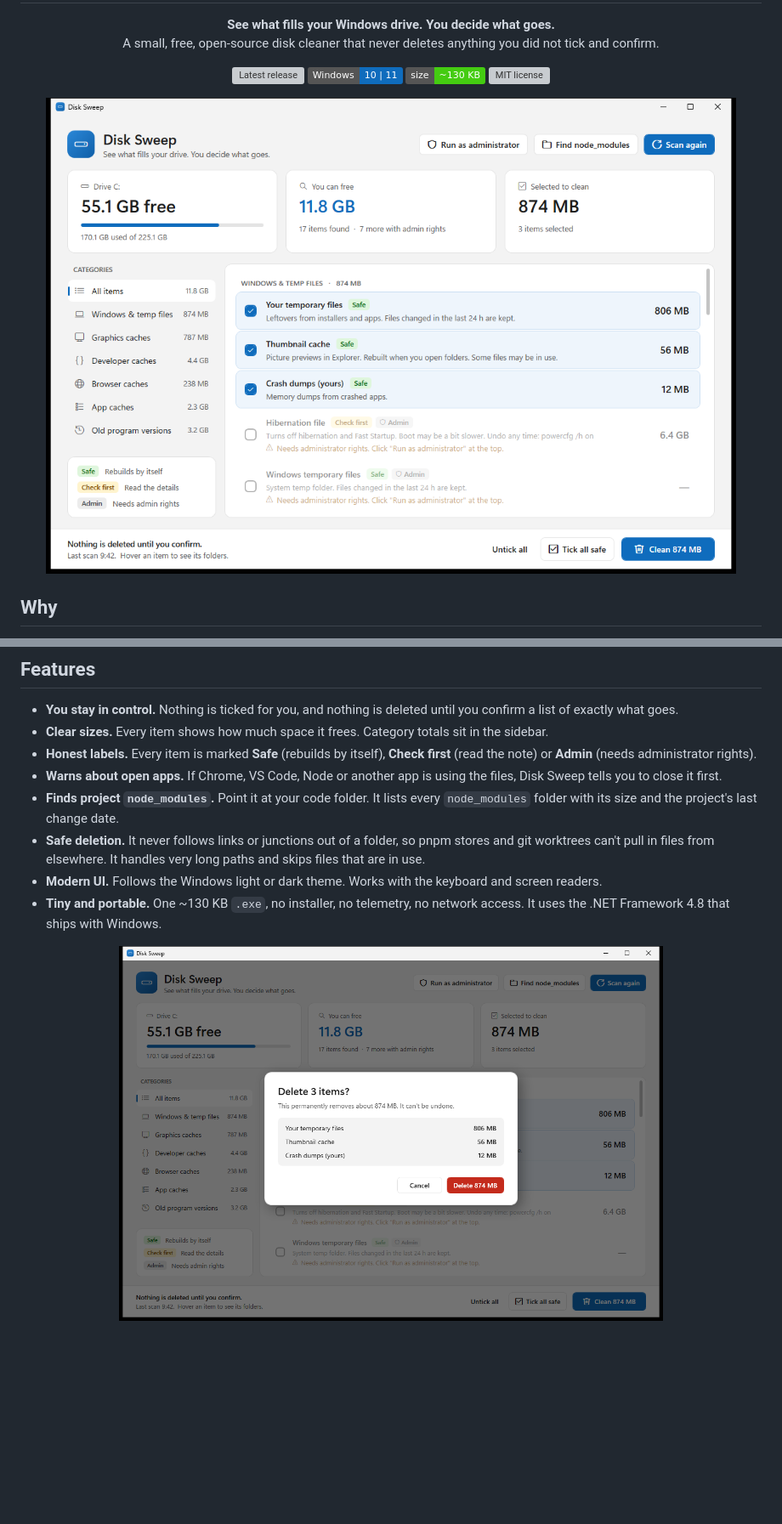
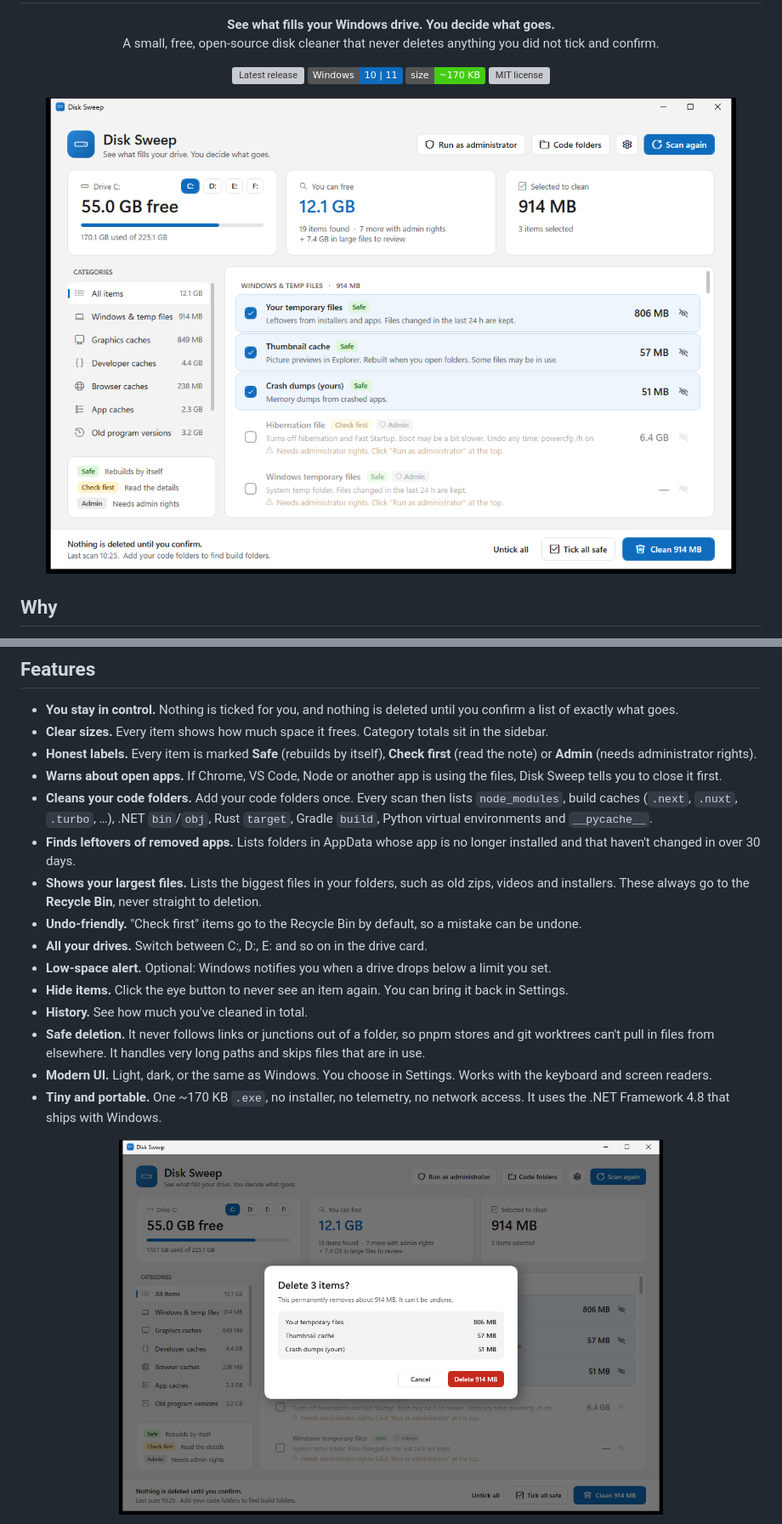
Before and after one commit to PooryaShadfar/Windows-Disk-Sweep, a Markdown page: README.md, 2 parts joined by grey strips. Shown at 85% size. Drawn GitHub-style; pictures changed too: docs/confirm.png, docs/screenshot.png; badges without logos; blank space fills up the shorter version; grey boxes are pictures that could not be loaded.

```diff
--- a/README.md
+++ b/README.md
@@ -12,7 +12,7 @@
 <p align="center">
   <a href="https://github.com/PooryaShadfar/Windows-Disk-Sweep/releases/latest"><img src="https://img.shields.io/github/v/release/PooryaShadfar/Windows-Disk-Sweep?label=download&color=0F6CBD" alt="Latest release"></a>
   <img src="https://img.shields.io/badge/Windows-10%20%7C%2011-0F6CBD" alt="Windows 10 and 11">
-  <img src="https://img.shields.io/badge/size-~130%20KB-brightgreen" alt="Size">
+  <img src="https://img.shields.io/badge/size-~170%20KB-brightgreen" alt="Size">
   <a href="LICENSE"><img src="https://img.shields.io/github/license/PooryaShadfar/Windows-Disk-Sweep?color=lightgrey" alt="MIT license"></a>
 </p>
 
@@ -32,10 +32,17 @@ Disk Sweep scans the usual places, shows how much each one takes, and lets you p
 - **Clear sizes.** Every item shows how much space it frees. Category totals sit in the sidebar.
 - **Honest labels.** Every item is marked **Safe** (rebuilds by itself), **Check first** (read the note) or **Admin** (needs administrator rights).
 - **Warns about open apps.** If Chrome, VS Code, Node or another app is using the files, Disk Sweep tells you to close it first.
-- **Finds project `node_modules`.** Point it at your code folder. It lists every `node_modules` folder with its size and the project's last change date.
+- **Cleans your code folders.** Add your code folders once. Every scan then lists `node_modules`, build caches (`.next`, `.nuxt`, `.turbo`, …), .NET `bin`/`obj`, Rust `target`, Gradle `build`, Python virtual environments and `__pycache__`.
+- **Finds leftovers of removed apps.** Lists folders in AppData whose app is no longer installed and that haven't changed in over 30 days.
+- **Shows your largest files.** Lists the biggest files in your folders, such as old zips, videos and installers. These always go to the **Recycle Bin**, never straight to deletion.
+- **Undo-friendly.** "Check first" items go to the Recycle Bin by default, so a mistake can be undone.
+- **All your drives.** Switch between C:, D:, E: and so on in the drive card.
+- **Low-space alert.** Optional: Windows notifies you when a drive drops below a limit you set.
+- **Hide items.** Click the eye button to never see an item again. You can bring it back in Settings.
+- **History.** See how much you've cleaned in total.
 - **Safe deletion.** It never follows links or junctions out of a folder, so pnpm stores and git worktrees can't pull in files from elsewhere. It handles very long paths and skips files that are in use.
-- **Modern UI.** Follows the Windows light or dark theme. Works with the keyboard and screen readers.
-- **Tiny and portable.** One ~130 KB `.exe`, no installer, no telemetry, no network access. It uses the .NET Framework 4.8 that ships with Windows.
+- **Modern UI.** Light, dark, or the same as Windows. You choose in Settings. Works with the keyboard and screen readers.
+- **Tiny and portable.** One ~170 KB `.exe`, no installer, no telemetry, no network access. It uses the .NET Framework 4.8 that ships with Windows.
 
 <p align="center">
   <img src="docs/confirm.png" alt="Confirmation dialog before deleting" width="640">
```
Also changed, not shown: other parts of README.md (+36 -10 lines), docs/dark.png (added), docs/settings.png (added), 5 other files.
